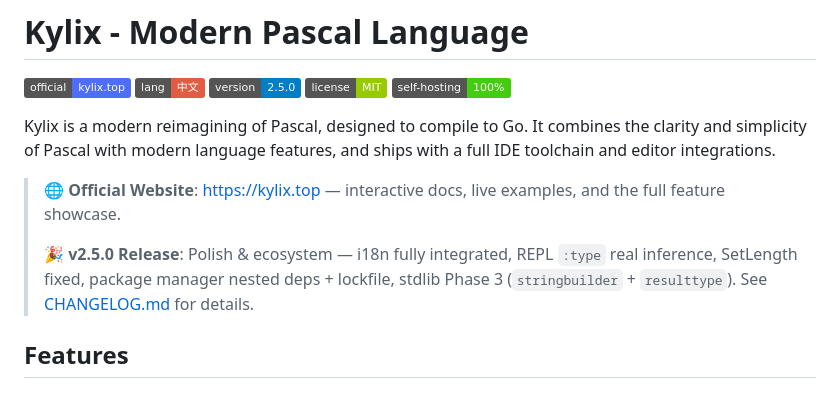
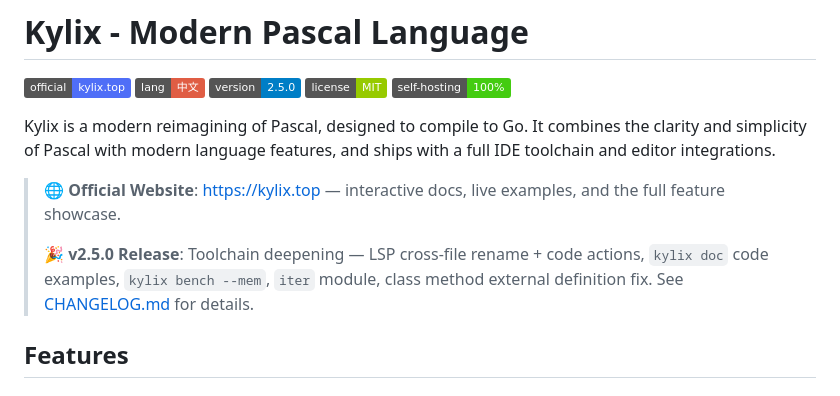
Before and after one commit to astra-zhao/kylix, a Markdown page: README.md, the part around the change. Drawn GitHub-style; badges without logos.

Commit message:
docs: fix README/README_CN v2.5.0 release descriptions

```diff
--- a/README.md
+++ b/README.md
@@ -10,7 +10,7 @@ Kylix is a modern reimagining of Pascal, designed to compile to Go. It combines
 
 > 🌐 **Official Website**: [https://kylix.top](https://kylix.top) — interactive docs, live examples, and the full feature showcase.
 >
-> 🎉 **v2.5.0 Release**: Polish & ecosystem — i18n fully integrated, REPL `:type` real inference, SetLength fixed, package manager nested deps + lockfile, stdlib Phase 3 (`stringbuilder` + `resulttype`). See [CHANGELOG.md](CHANGELOG.md) for details.
+> 🎉 **v2.5.0 Release**: Toolchain deepening — LSP cross-file rename + code actions, `kylix doc` code examples, `kylix bench --mem`, `iter` module, class method external definition fix. See [CHANGELOG.md](CHANGELOG.md) for details.
 
 ## Features
 
```
Also changed, not shown: README_CN.md (+1 -1 lines).
